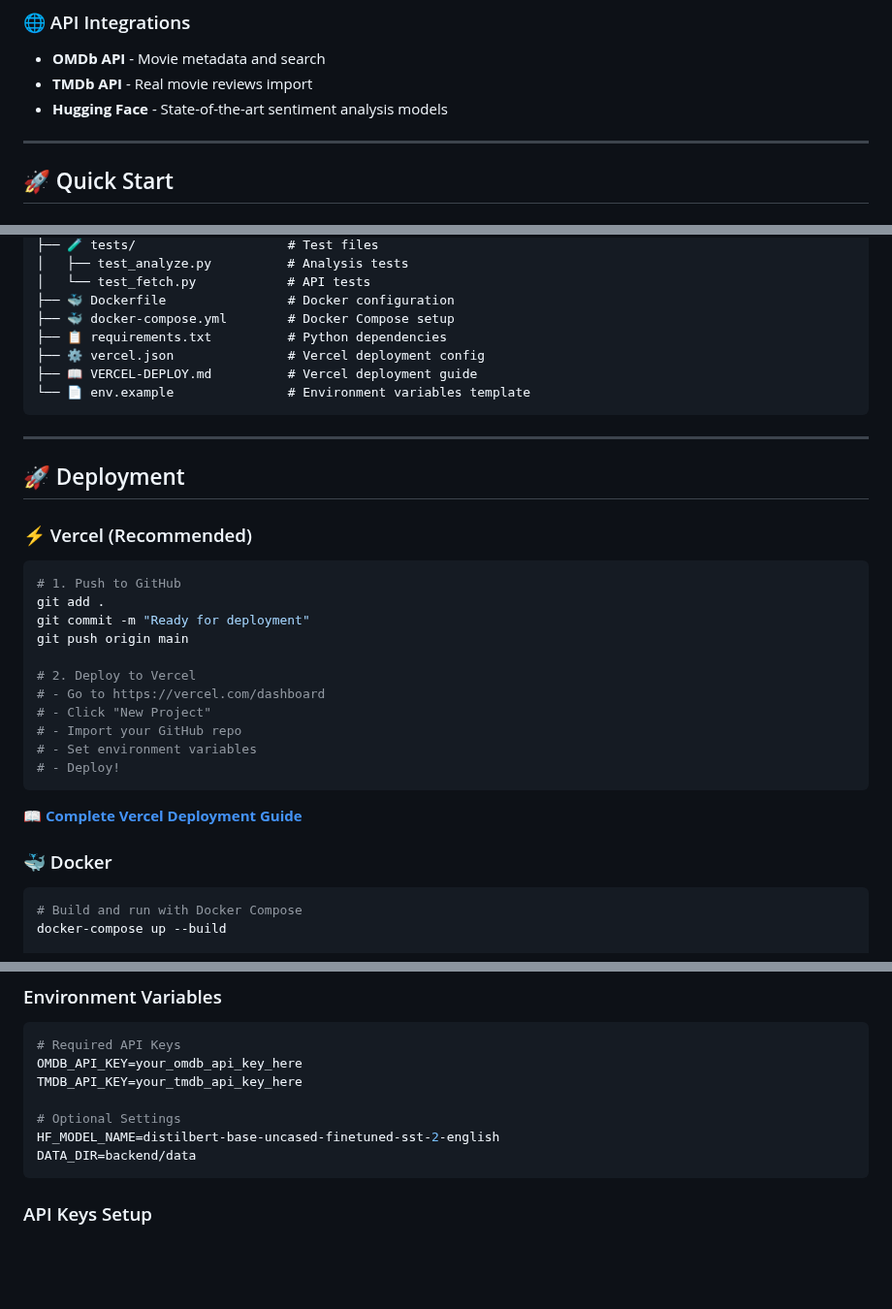
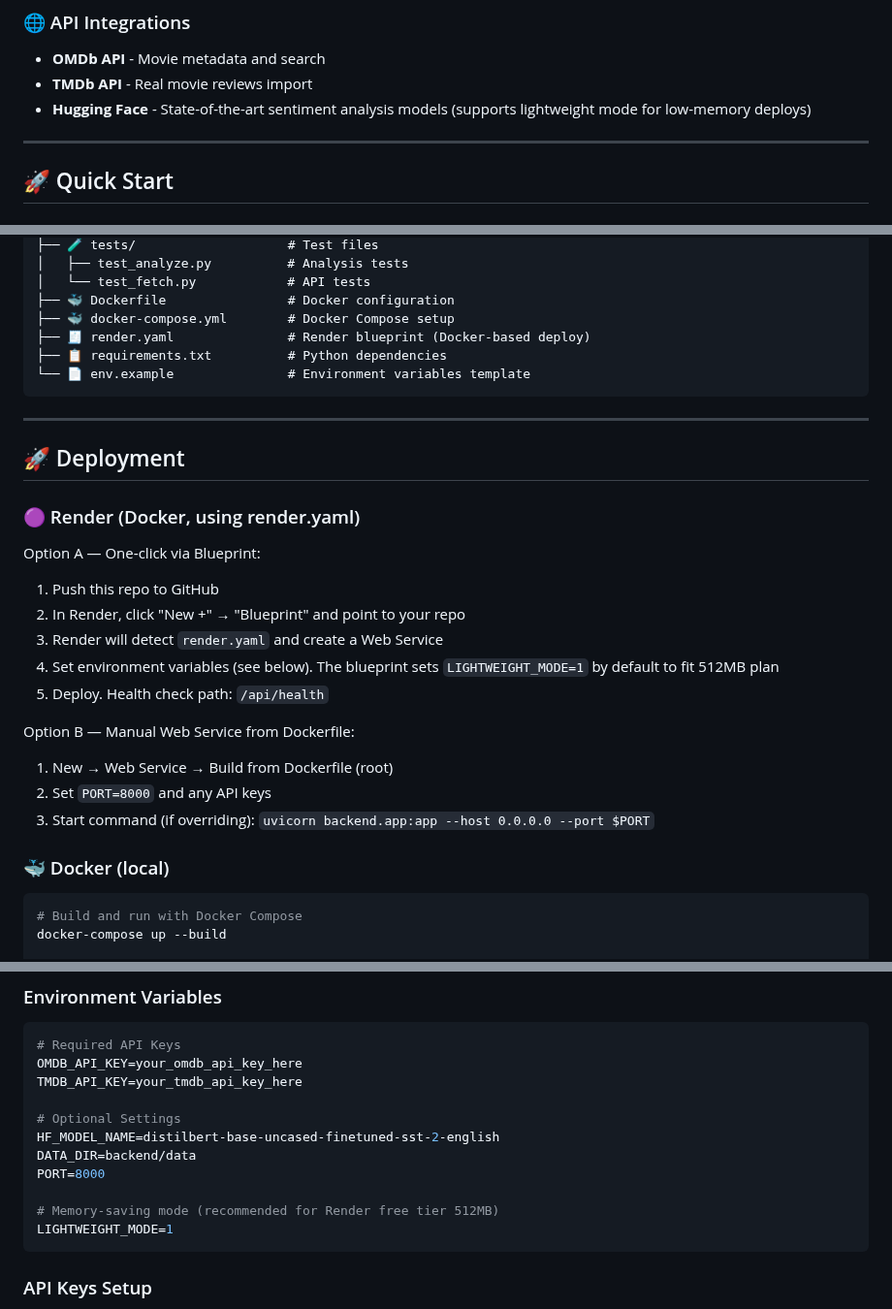
Before and after one commit to bbthecat/Movie-Sentiment-Analyzer, a Markdown page: README.md, 3 parts joined by grey strips. Shown at 97% size. Drawn GitHub-style; blank space fills up the shorter version.

````diff
--- a/README.md
+++ b/README.md
@@ -32,7 +32,7 @@
 ### 🌐 API Integrations
 - **OMDb API** - Movie metadata and search
 - **TMDb API** - Real movie reviews import
-- **Hugging Face** - State-of-the-art sentiment analysis models
+- **Hugging Face** - State-of-the-art sentiment analysis models (supports lightweight mode for low-memory deploys)
 
 ---
 
@@ -153,9 +153,8 @@ movie-sentiment-analyzer/
 │   └── test_fetch.py            # API tests
 ├── 🐳 Dockerfile                # Docker configuration
 ├── 🐳 docker-compose.yml        # Docker Compose setup
+├── 🧾 render.yaml               # Render blueprint (Docker-based deploy)
 ├── 📋 requirements.txt          # Python dependencies
-├── ⚙️ vercel.json               # Vercel deployment config
-├── 📖 VERCEL-DEPLOY.md          # Vercel deployment guide
 └── 📄 env.example               # Environment variables template
 ```
 
@@ -163,24 +162,20 @@ movie-sentiment-analyzer/
 
 ## 🚀 Deployment
 
-### ⚡ Vercel (Recommended)
-```bash
-# 1. Push to GitHub
-git add .
-git commit -m "Ready for deployment"
-git push origin main
+### 🟣 Render (Docker, using render.yaml)
+Option A — One‑click via Blueprint:
+1. Push this repo to GitHub
+2. In Render, click "New +" → "Blueprint" and point to your repo
+3. Render will detect `render.yaml` and create a Web Service
+4. Set environment variables (see below). The blueprint sets `LIGHTWEIGHT_MODE=1` by default to fit 512MB plan
+5. Deploy. Health check path: `/api/health`
 
-# 2. Deploy to Vercel
-# - Go to https://vercel.com/dashboard
-# - Click "New Project"
-# - Import your GitHub repo
-# - Set environment variables
-# - Deploy!
-```
+Option B — Manual Web Service from Dockerfile:
+1. New → Web Service → Build from Dockerfile (root)
+2. Set `PORT=8000` and any API keys
+3. Start command (if overriding): `uvicorn backend.app:app --host 0.0.0.0 --port $PORT`
 
-📖 **[Complete Vercel Deployment Guide](VERCEL-DEPLOY.md)**
-
-### 🐳 Docker
+### 🐳 Docker (local)
 ```bash
 # Build and run with Docker Compose
 docker-compose up --build
@@ -203,6 +198,10 @@ TMDB_API_KEY=your_tmdb_api_key_here
 # Optional Settings
 HF_MODEL_NAME=distilbert-base-uncased-finetuned-sst-2-english
 DATA_DIR=backend/data
+PORT=8000
+
+# Memory-saving mode (recommended for Render free tier 512MB)
+LIGHTWEIGHT_MODE=1
 ```
 
 ### API Keys Setup
````
Also changed, not shown: other parts of README.md (+1 -1 lines).
